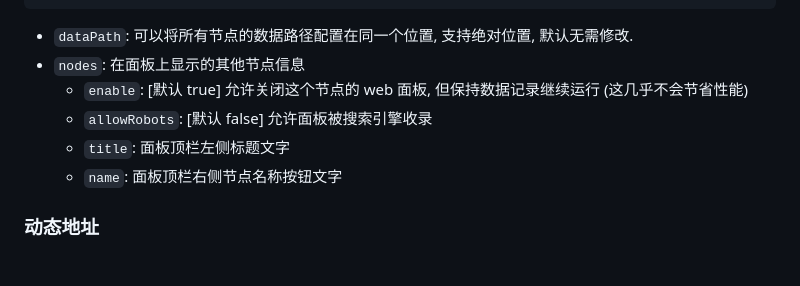
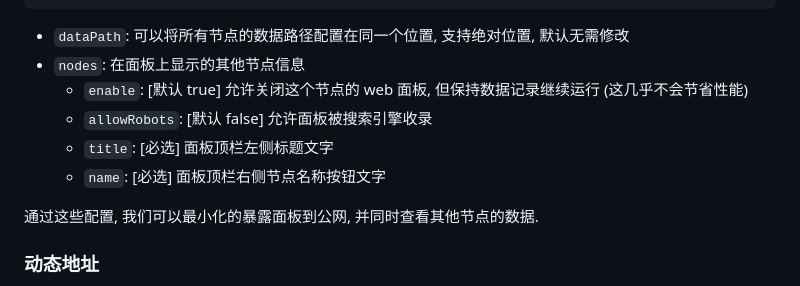
Before and after one commit to ApliNi/aplPanel, a Markdown page: README.md, the part around the change. Rendered like a GitHub page; blank space fills up the shorter version.

Commit message:
更新文档

````diff
--- a/README.md
+++ b/README.md
@@ -37,12 +37,14 @@ Node-OpenBMCLAPI Dashboard
 }
 ```
 
-- `dataPath`: 可以将所有节点的数据路径配置在同一个位置, 支持绝对位置, 默认无需修改.
+- `dataPath`: 可以将所有节点的数据路径配置在同一个位置, 支持绝对位置, 默认无需修改
 - `nodes`: 在面板上显示的其他节点信息
 	- `enable`: [默认 true] 允许关闭这个节点的 web 面板, 但保持数据记录继续运行 (这几乎不会节省性能)
 	- `allowRobots`: [默认 false] 允许面板被搜索引擎收录
-	- `title`: 面板顶栏左侧标题文字
-	- `name`: 面板顶栏右侧节点名称按钮文字
+	- `title`: [必选] 面板顶栏左侧标题文字
+	- `name`: [必选] 面板顶栏右侧节点名称按钮文字
+
+通过这些配置, 我们可以最小化的暴露面板到公网, 并同时查看其他节点的数据.
 
 ### 动态地址
 每次注册节点时读取 `./aplPanelAddress.json` 文件中的地址, 若不存在, 则保持默认值 (环境变量).
````
